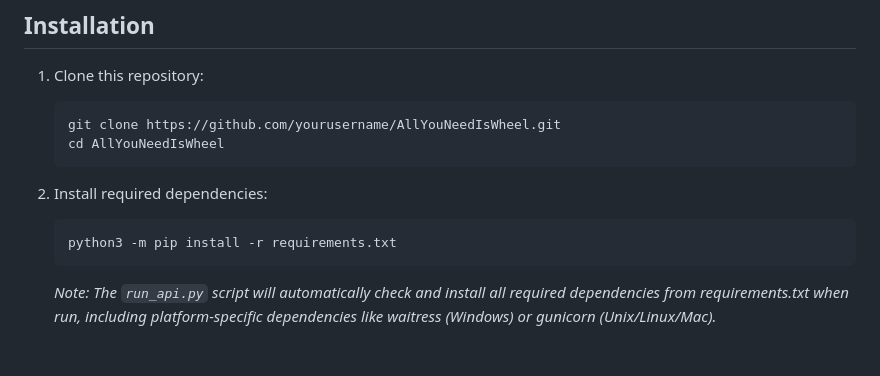
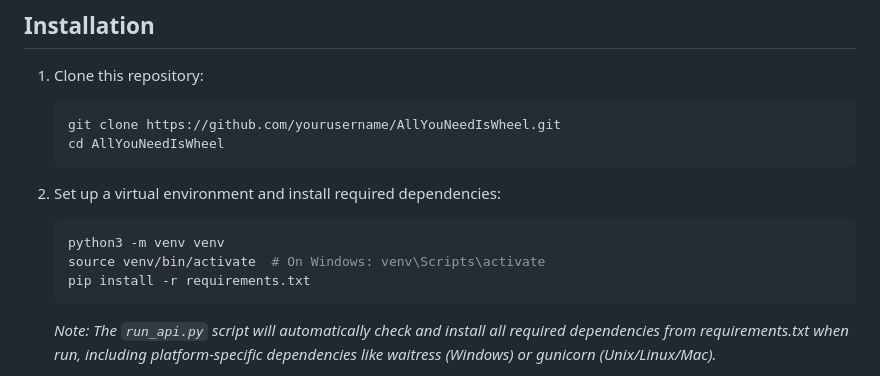
Before and after one commit to mpr89/AllYouNeedIsWheel, a Markdown page: README.md, the part around the change. Drawn GitHub-style; blank space fills up the shorter version.

Commit message:
update README for setup

````diff
--- a/README.md
+++ b/README.md
@@ -34,9 +34,11 @@ AllYouNeedIsWheel is a financial options trading assistant specifically designed
    cd AllYouNeedIsWheel
    ```
 
-2. Install required dependencies:
+2. Set up a virtual environment and install required dependencies:
    ```bash
-   python3 -m pip install -r requirements.txt
+   python3 -m venv venv
+   source venv/bin/activate  # On Windows: venv\Scripts\activate
+   pip install -r requirements.txt
    ```
    *Note: The `run_api.py` script will automatically check and install all required dependencies from requirements.txt when run, including platform-specific dependencies like waitress (Windows) or gunicorn (Unix/Linux/Mac).*
 
````
